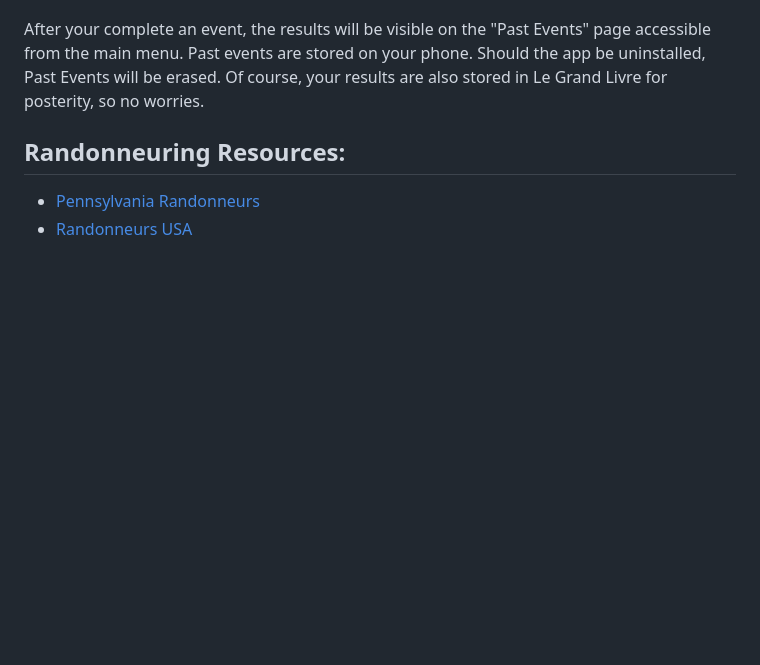
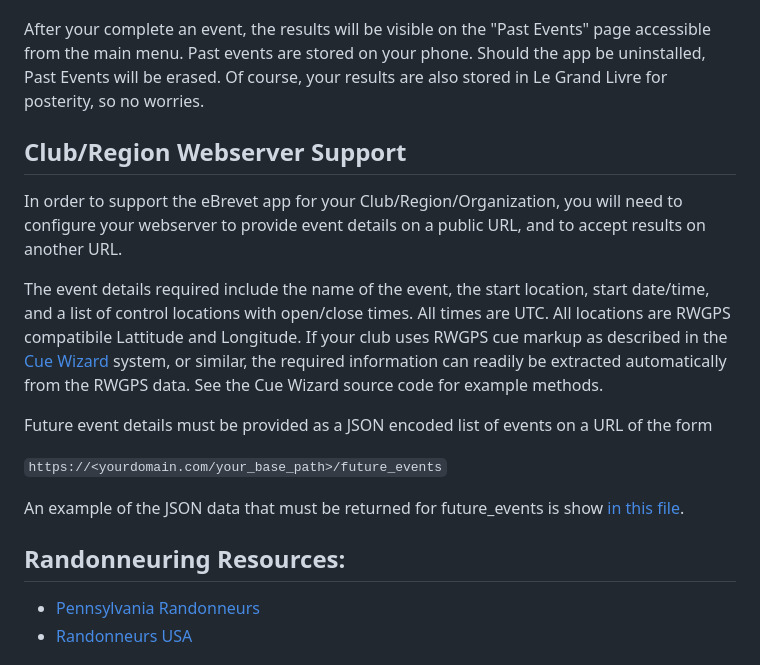
Before and after one commit to ctnadovich/ebrevet, a Markdown page: README.md, the part around the change. GitHub-like rendering; blank space fills up the shorter version.

Commit message:
JSON Example

````diff
--- a/README.md
+++ b/README.md
@@ -67,6 +67,20 @@ to the Future Events page. To go back to riding and checking into controls, hit
 
 After your complete an event, the results will be visible on the "Past Events" page accessible from the main menu. Past events are stored on your phone. Should the app be uninstalled, Past Events will be erased. Of course, your results are also stored in Le Grand Livre for posterity, so no worries.
 
+## Club/Region Webserver Support
+
+In order to support the eBrevet app for your Club/Region/Organization, you will need to configure your webserver to provide event details on a public URL, and to accept results on
+another URL.
+
+The event details required include the name of the event, the start location, start date/time, and a list of control locations with open/close times. All times are UTC. All locations are RWGPS compatibile Lattitude and Longitude. If your club uses RWGPS cue markup as described in
+the [Cue Wizard](https://parando.org/cue_wizard.html) system, or similar, the required information can readily be extracted automatically from the RWGPS data. See the Cue Wizard source code for example methods.
+
+Future event details must be provided as a JSON encoded list of events on a URL of the form
+
+```https://<yourdomain.com/your_base_path>/future_events```
+
+An example of the JSON data that must be returned for future_events is show [in this file](examples/future_events.json).
+
 ## Randonneuring Resources:
 
 - [Pennsylvania Randonneurs](https://parando.org)
````
